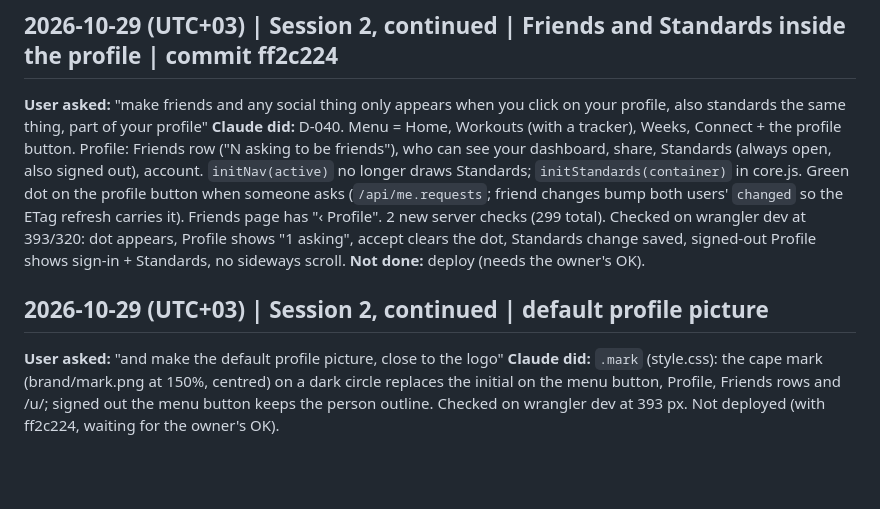
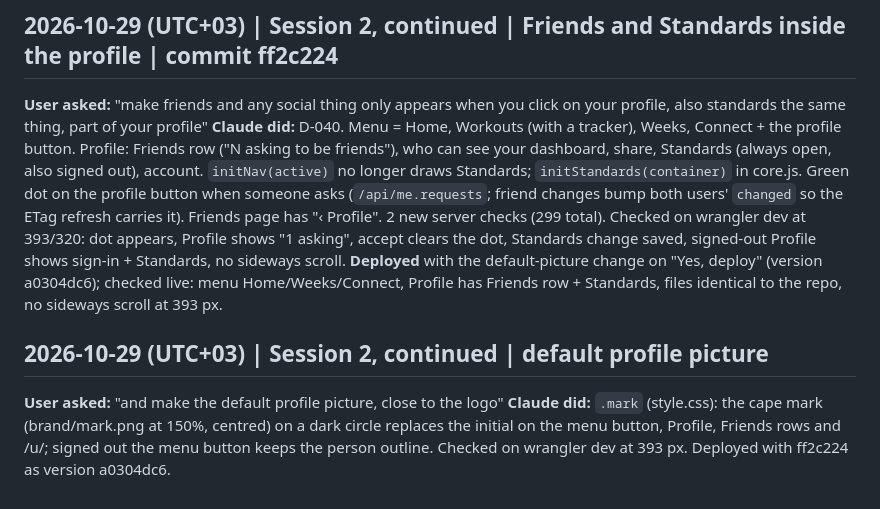
Before and after one commit to alyamiMohd/motusapp, a Markdown page: .handoff/conversation-log.md, the part around the change. Rendered like a GitHub page; blank space fills up the shorter version.

Commit message:
chore(handoff): update session context: profile + default picture live
Co-Authored-By: Claude Opus 5.5 <noreply@anthropic.com>

```diff
--- a/.handoff/conversation-log.md
+++ b/.handoff/conversation-log.md
@@ -147,8 +147,8 @@
 ## 2026-10-29 (UTC+03) | Session 2, continued | Friends and Standards inside the profile | commit ff2c224
 **User asked:** "make friends and any social thing only appears when you click on your profile, also standards the same thing, part of your profile"
 **Claude did:** D-040. Menu = Home, Workouts (with a tracker), Weeks, Connect + the profile button. Profile: Friends row ("N asking to be friends"), who can see your dashboard, share, Standards (always open, also signed out), account. `initNav(active)` no longer draws Standards; `initStandards(container)` in core.js. Green dot on the profile button when someone asks (`/api/me.requests`; friend changes bump both users' `changed` so the ETag refresh carries it). Friends page has "‹ Profile". 2 new server checks (299 total). Checked on wrangler dev at 393/320: dot appears, Profile shows "1 asking", accept clears the dot, Standards change saved, signed-out Profile shows sign-in + Standards, no sideways scroll.
-**Not done:** deploy (needs the owner's OK).
+**Deployed** with the default-picture change on "Yes, deploy" (version a0304dc6); checked live: menu Home/Weeks/Connect, Profile has Friends row + Standards, files identical to the repo, no sideways scroll at 393 px.
 
 ## 2026-10-29 (UTC+03) | Session 2, continued | default profile picture
 **User asked:** "and make the default profile picture, close to the logo"
-**Claude did:** `.mark` (style.css): the cape mark (brand/mark.png at 150%, centred) on a dark circle replaces the initial on the menu button, Profile, Friends rows and /u/<username>; signed out the menu button keeps the person outline. Checked on wrangler dev at 393 px. Not deployed (with ff2c224, waiting for the owner's OK).
+**Claude did:** `.mark` (style.css): the cape mark (brand/mark.png at 150%, centred) on a dark circle replaces the initial on the menu button, Profile, Friends rows and /u/<username>; signed out the menu button keeps the person outline. Checked on wrangler dev at 393 px. Deployed with ff2c224 as version a0304dc6.
```
Also changed, not shown: .handoff/RESUME.md (+1 -1 lines).
